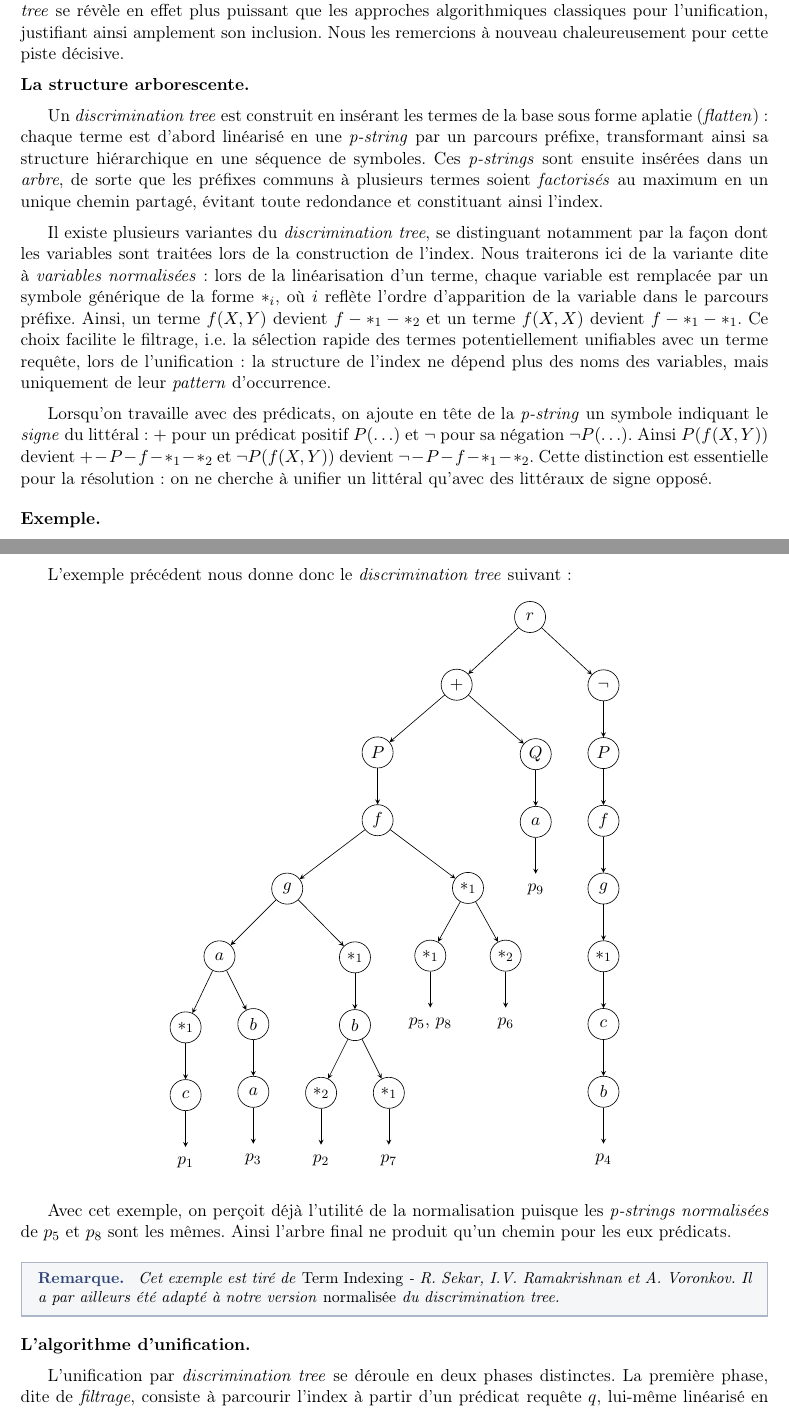
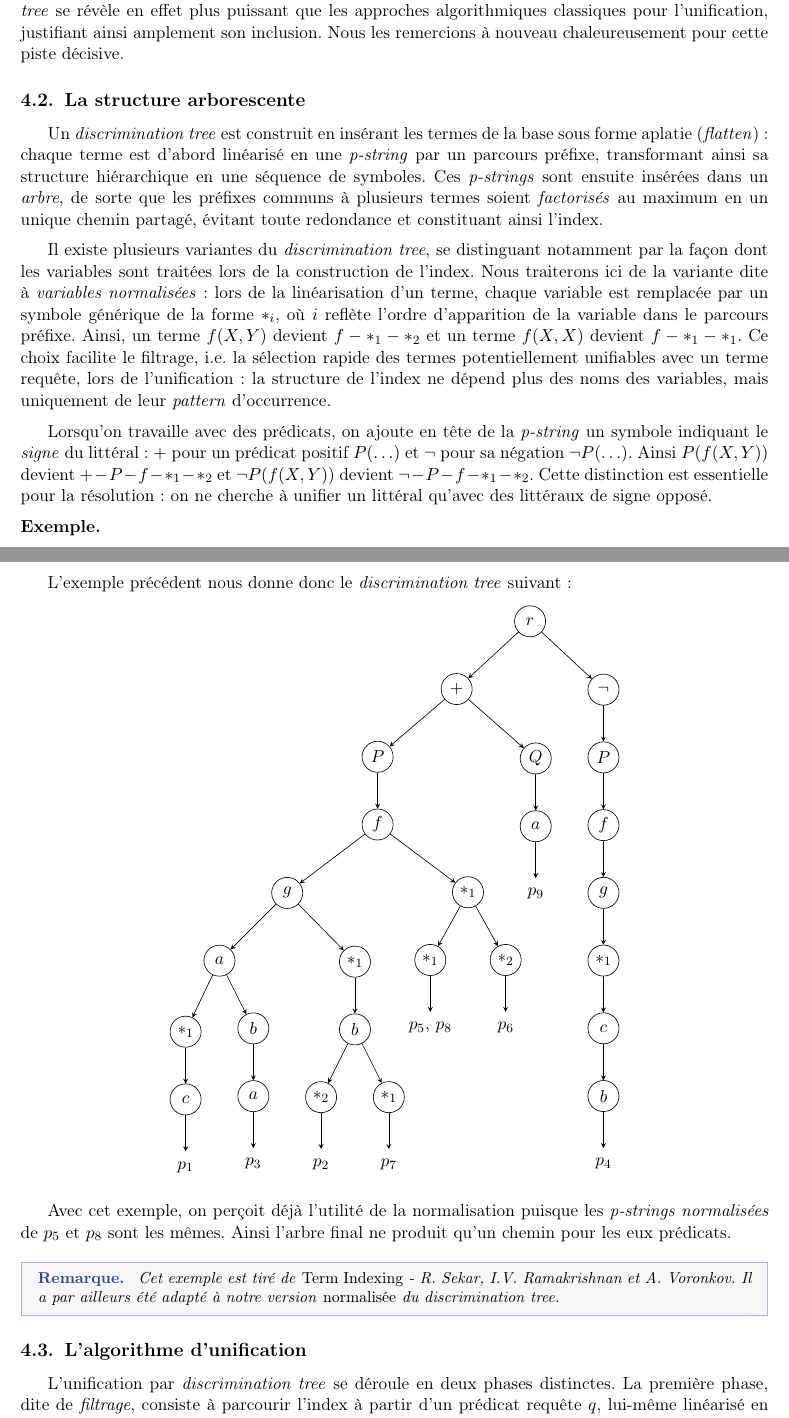
Before and after one commit to Metheor31Game/M1-recherche, a LaTeX document (Communication/rapportV2.tex): two parts of pages 23 and 24 of 27, joined at a grey line, cut so that both start at the same text. Compiled offline with pdfLaTeX.

Commit message:
ajout de subsections

```diff
--- a/Communication/rapportV2.tex
+++ b/Communication/rapportV2.tex
@@ -1321,7 +1322,7 @@ s'est imposé naturellement au regard de ses propriétés théoriques~: le
 algorithmiques classiques pour l'unification, justifiant ainsi amplement son inclusion.
 Nous les remercions à nouveau chaleureusement pour cette piste décisive.
 
-\begin{paraph}{La structure arborescente}
+\subsection{La structure arborescente}
     Un \textit{discrimination tree} est construit en insérant les termes de la
     base sous forme aplatie (\textit{flatten})~: chaque terme est d'abord
     linéarisé en une \textit{p-string} par un parcours préfixe, transformant ainsi
@@ -1350,7 +1351,6 @@ Nous les remercions à nouveau chaleureusement pour cette piste décisive.
     devient $\neg-P-f-{*_1}-{*_2}$. Cette distinction
     est essentielle pour la résolution~: on ne cherche à unifier un littéral
     qu'avec des littéraux de signe opposé.
-\end{paraph}
 
 \begin{paraph}{Exemple}
     Prenons la base $B$ définie comme suit~:
@@ -1469,7 +1469,7 @@ Nous les remercions à nouveau chaleureusement pour cette piste décisive.
     été adapté à notre version \emph{normalisée} du discrimination tree.
 \end{remarque}
 
-\begin{paraph}{L'algorithme d'unification}
+\subsection{L'algorithme d'unification}
     L'unification par \textit{discrimination tree} se déroule en deux phases distinctes.
     La première phase, dite de \textit{filtrage}, consiste à parcourir l'index à partir
     d'un prédicat requête $q$, lui-même linéarisé en \textit{p-string} par parcours préfixe.
```
Also changed, not shown: Communication/rapportV2.pdf, Communication/rapportV2.tex (2 more changed lines).
